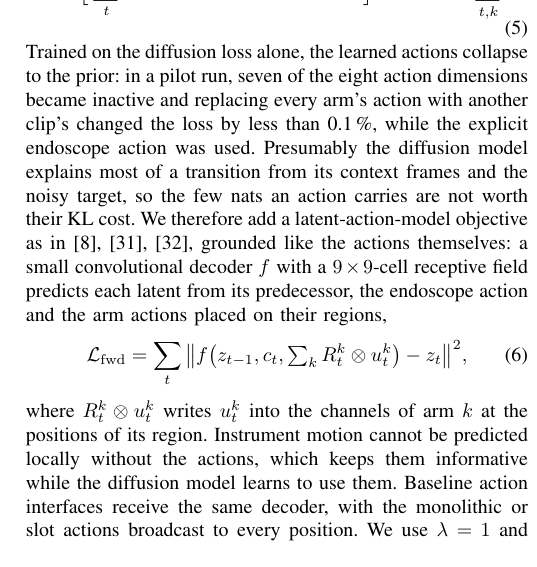
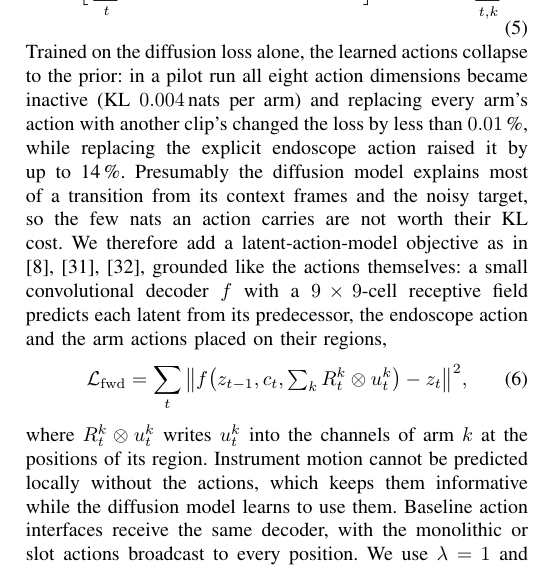
Before and after one commit to GIND123/Surgical-World-Model, a LaTeX paper (paper/tmrb/main.tex, which reads paper/tmrb/sections/method.tex): part of one column of page 5 of 8, cut so that both start at the same text. Compiled offline with pdfLaTeX.

Commit message:
Report the first pilot's final action-collapse diagnostics (step 12k)

```diff
--- a/paper/tmrb/sections/method.tex
+++ b/paper/tmrb/sections/method.tex
@@ -44,7 +44,7 @@ We train with rectified flow \cite{rectflow,flowmatching}. Every latent frame ha
 \begin{equation}
 \mathcal{L}=\mathbb{E}\Big[\sum_{t}w_t\big\lVert v_\theta(x,\tau,a,s)_t-(\epsilon_t-z_t)\big\rVert^2\Big]+\lambda\,\mathcal{L}_{\mathrm{fwd}}+\beta\sum_{t,k}\mathrm{KL}\big(q(u^k_t)\,\Vert\,\mathcal{N}(0,I)\big).
 \end{equation}
-Trained on the diffusion loss alone, the learned actions collapse to the prior: in a pilot run, seven of the eight action dimensions became inactive and replacing every arm's action with another clip's changed the loss by less than 0.1\,\%, while the explicit endoscope action was used. Presumably the diffusion model explains most of a transition from its context frames and the noisy target, so the few nats an action carries are not worth their KL cost. We therefore add a latent-action-model objective as in \cite{genie,lapa,adaworld}, grounded like the actions themselves: a small convolutional decoder $f$ with a $9\times9$-cell receptive field predicts each latent from its predecessor, the endoscope action and the arm actions placed on their regions,
+Trained on the diffusion loss alone, the learned actions collapse to the prior: in a pilot run all eight action dimensions became inactive (KL $0.004$\,nats per arm) and replacing every arm's action with another clip's changed the loss by less than $0.01$\,\%, while replacing the explicit endoscope action raised it by up to 14\,\%. Presumably the diffusion model explains most of a transition from its context frames and the noisy target, so the few nats an action carries are not worth their KL cost. We therefore add a latent-action-model objective as in \cite{genie,lapa,adaworld}, grounded like the actions themselves: a small convolutional decoder $f$ with a $9\times9$-cell receptive field predicts each latent from its predecessor, the endoscope action and the arm actions placed on their regions,
 \begin{equation}
 \mathcal{L}_{\mathrm{fwd}}=\sum_t\big\lVert f\big(z_{t-1},c_t,\textstyle\sum_k R^k_t\otimes u^k_t\big)-z_t\big\rVert^2,
 \end{equation}
```
Also changed, not shown: README.md.
